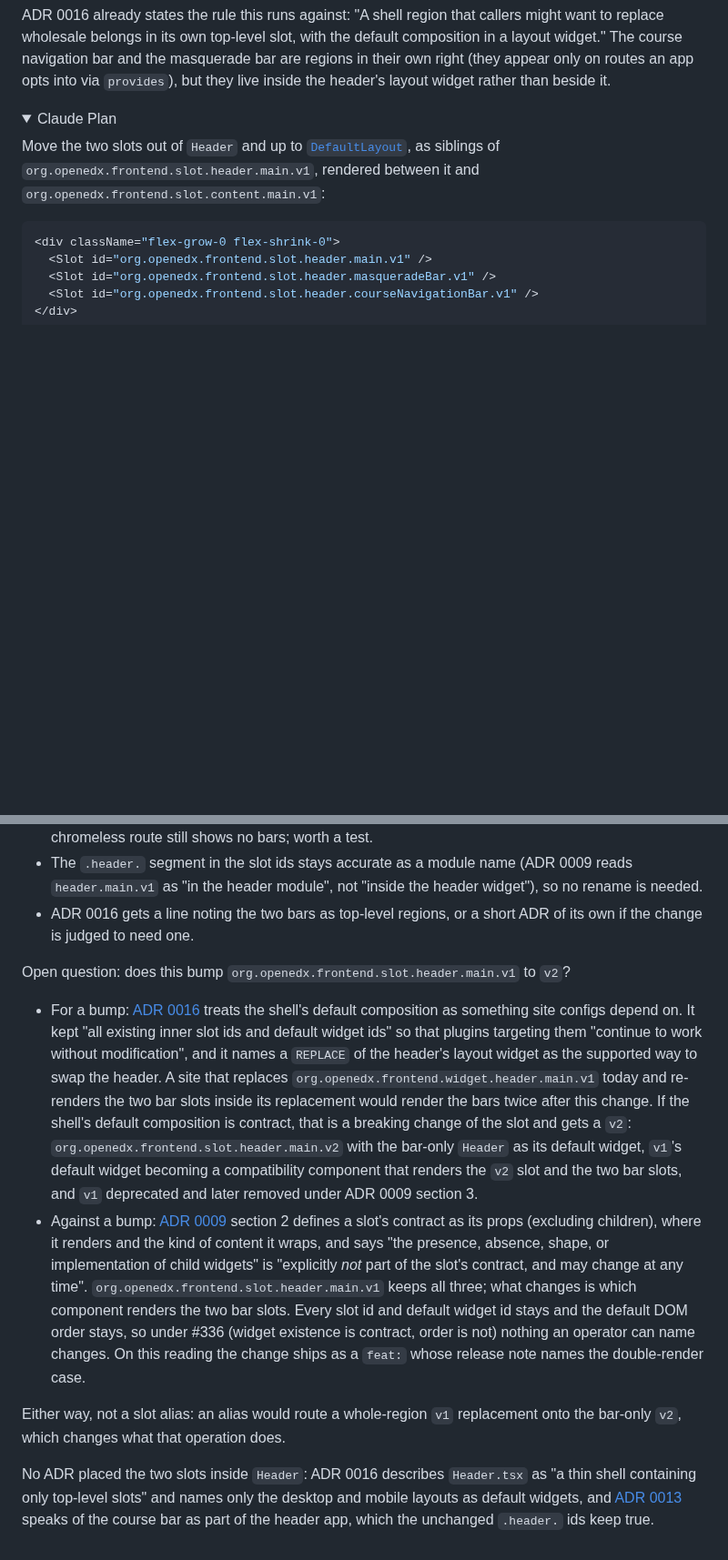
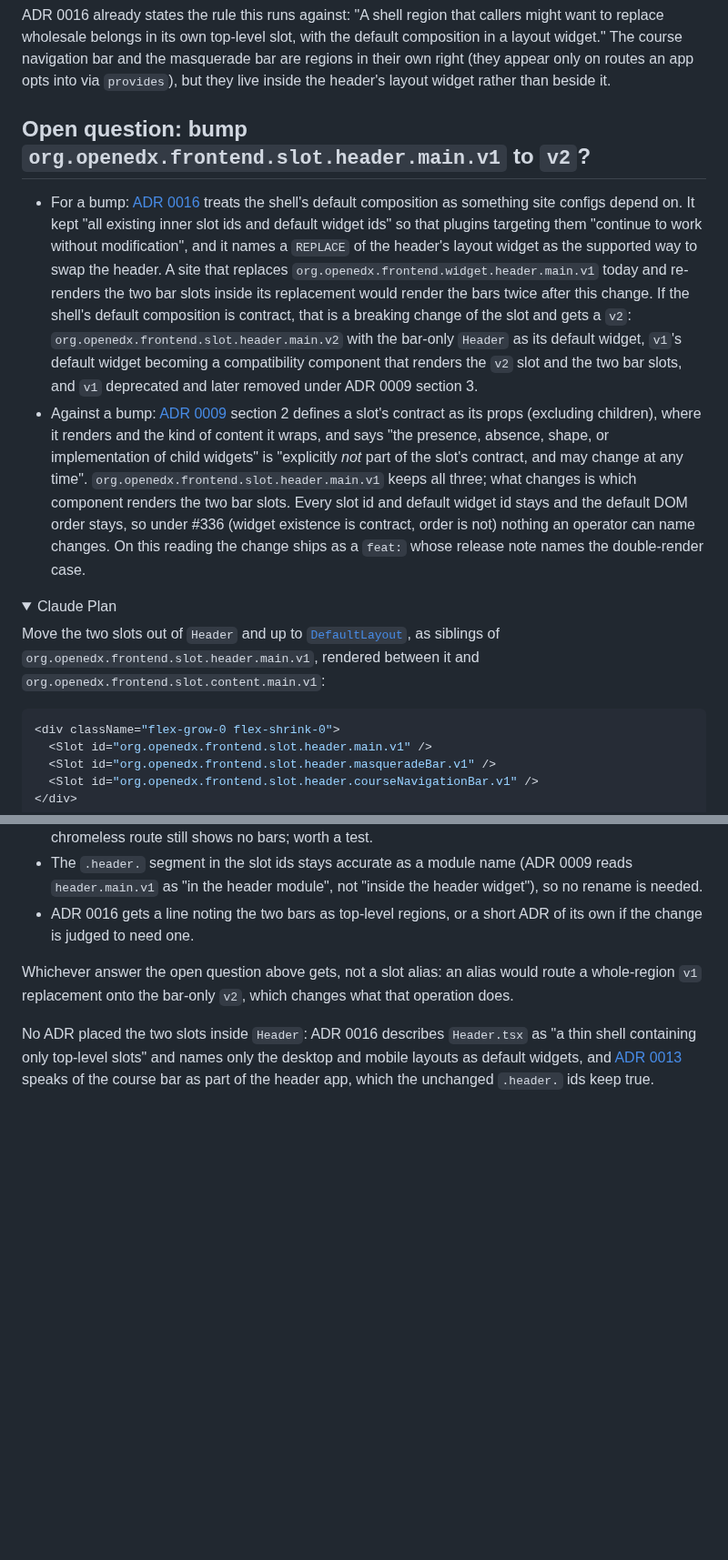
Before and after one commit to brian-smith-tcril/bairf, a Markdown page: issue-body-frontend-base-header-region-slots.md, 2 parts joined by grey strips. Shown at 91% size. Rendered like a GitHub page; folded sections open; blank space fills up the shorter version.

Commit message:
issue-body: open question on the version bump is its own section above the plan
Co-Authored-By: Claude Fable 5.1 <noreply@anthropic.com>

```diff
--- a/issue-body-frontend-base-header-region-slots.md
+++ b/issue-body-frontend-base-header-region-slots.md
@@ -21,6 +21,11 @@ A site that replaces the header with a `WidgetOperationTypes.REPLACE` against `o
 
 ADR 0016 already states the rule this runs against: "A shell region that callers might want to replace wholesale belongs in its own top-level slot, with the default composition in a layout widget." The course navigation bar and the masquerade bar are regions in their own right (they appear only on routes an app opts into via `provides`), but they live inside the header's layout widget rather than beside it.
 
+## Open question: bump `org.openedx.frontend.slot.header.main.v1` to `v2`?
+
+- For a bump: [ADR 0016](https://github.com/openedx/frontend-base/blob/main/docs/decisions/0016-shell-layout-replacement-seams.rst) treats the shell's default composition as something site configs depend on. It kept "all existing inner slot ids and default widget ids" so that plugins targeting them "continue to work without modification", and it names a `REPLACE` of the header's layout widget as the supported way to swap the header. A site that replaces `org.openedx.frontend.widget.header.main.v1` today and re-renders the two bar slots inside its replacement would render the bars twice after this change. If the shell's default composition is contract, that is a breaking change of the slot and gets a `v2`: `org.openedx.frontend.slot.header.main.v2` with the bar-only `Header` as its default widget, `v1`'s default widget becoming a compatibility component that renders the `v2` slot and the two bar slots, and `v1` deprecated and later removed under ADR 0009 section 3.
+- Against a bump: [ADR 0009](https://github.com/openedx/frontend-base/blob/main/docs/decisions/0009-slot-naming-and-lifecycle.rst) section 2 defines a slot's contract as its props (excluding children), where it renders and the kind of content it wraps, and says "the presence, absence, shape, or implementation of child widgets" is "explicitly *not* part of the slot's contract, and may change at any time". `org.openedx.frontend.slot.header.main.v1` keeps all three; what changes is which component renders the two bar slots. Every slot id and default widget id stays and the default DOM order stays, so under #336 (widget existence is contract, order is not) nothing an operator can name changes. On this reading the change ships as a `feat:` whose release note names the double-render case.
+
 <details>
 <summary> Claude Plan </summary>
 
@@ -43,12 +48,7 @@ Consequences to check:
 - The `.header.` segment in the slot ids stays accurate as a module name (ADR 0009 reads `header.main.v1` as "in the header module", not "inside the header widget"), so no rename is needed.
 - ADR 0016 gets a line noting the two bars as top-level regions, or a short ADR of its own if the change is judged to need one.
 
-Open question: does this bump `org.openedx.frontend.slot.header.main.v1` to `v2`?
-
-- For a bump: [ADR 0016](https://github.com/openedx/frontend-base/blob/main/docs/decisions/0016-shell-layout-replacement-seams.rst) treats the shell's default composition as something site configs depend on. It kept "all existing inner slot ids and default widget ids" so that plugins targeting them "continue to work without modification", and it names a `REPLACE` of the header's layout widget as the supported way to swap the header. A site that replaces `org.openedx.frontend.widget.header.main.v1` today and re-renders the two bar slots inside its replacement would render the bars twice after this change. If the shell's default composition is contract, that is a breaking change of the slot and gets a `v2`: `org.openedx.frontend.slot.header.main.v2` with the bar-only `Header` as its default widget, `v1`'s default widget becoming a compatibility component that renders the `v2` slot and the two bar slots, and `v1` deprecated and later removed under ADR 0009 section 3.
-- Against a bump: [ADR 0009](https://github.com/openedx/frontend-base/blob/main/docs/decisions/0009-slot-naming-and-lifecycle.rst) section 2 defines a slot's contract as its props (excluding children), where it renders and the kind of content it wraps, and says "the presence, absence, shape, or implementation of child widgets" is "explicitly *not* part of the slot's contract, and may change at any time". `org.openedx.frontend.slot.header.main.v1` keeps all three; what changes is which component renders the two bar slots. Every slot id and default widget id stays and the default DOM order stays, so under #336 (widget existence is contract, order is not) nothing an operator can name changes. On this reading the change ships as a `feat:` whose release note names the double-render case.
-
-Either way, not a slot alias: an alias would route a whole-region `v1` replacement onto the bar-only `v2`, which changes what that operation does.
+Whichever answer the open question above gets, not a slot alias: an alias would route a whole-region `v1` replacement onto the bar-only `v2`, which changes what that operation does.
 
 No ADR placed the two slots inside `Header`: ADR 0016 describes `Header.tsx` as "a thin shell containing only top-level slots" and names only the desktop and mobile layouts as default widgets, and [ADR 0013](https://github.com/openedx/frontend-base/blob/main/docs/decisions/0013-app-provides-for-inter-app-configuration.rst) speaks of the course bar as part of the header app, which the unchanged `.header.` ids keep true.
 
```
